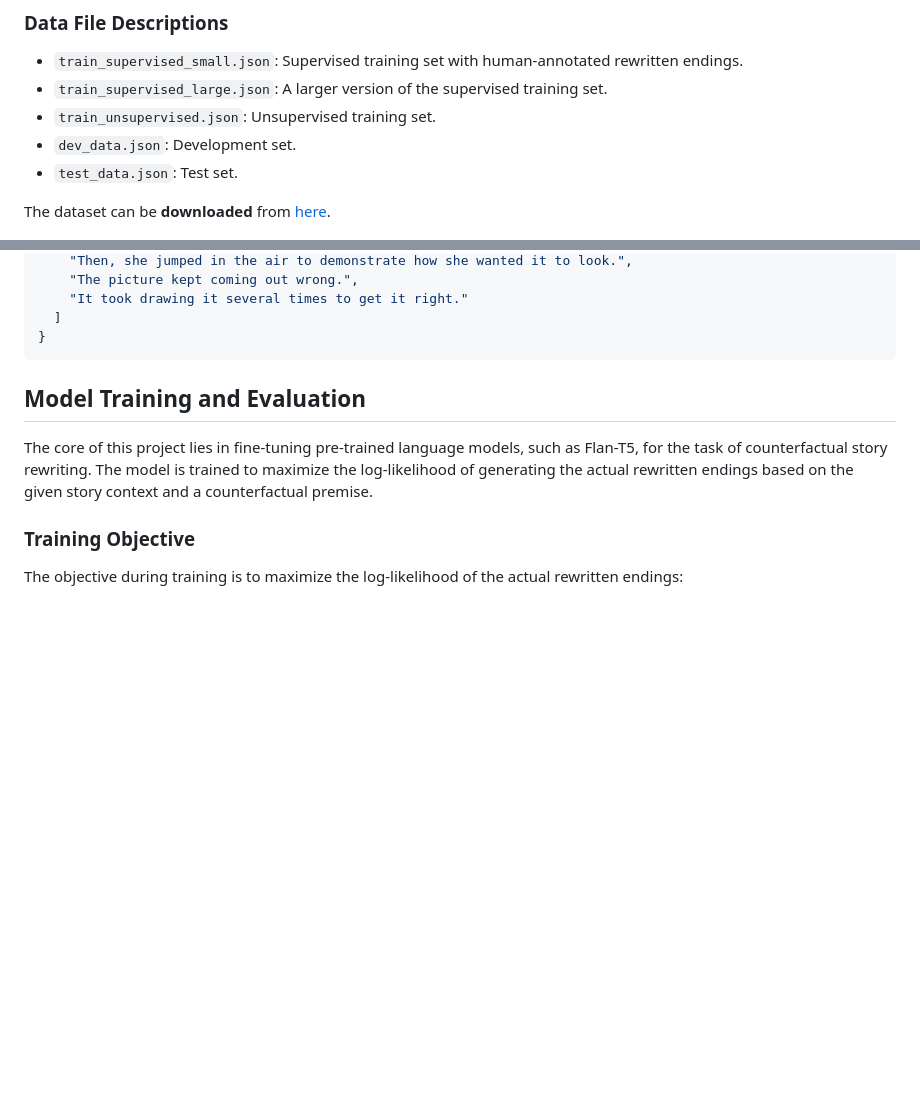
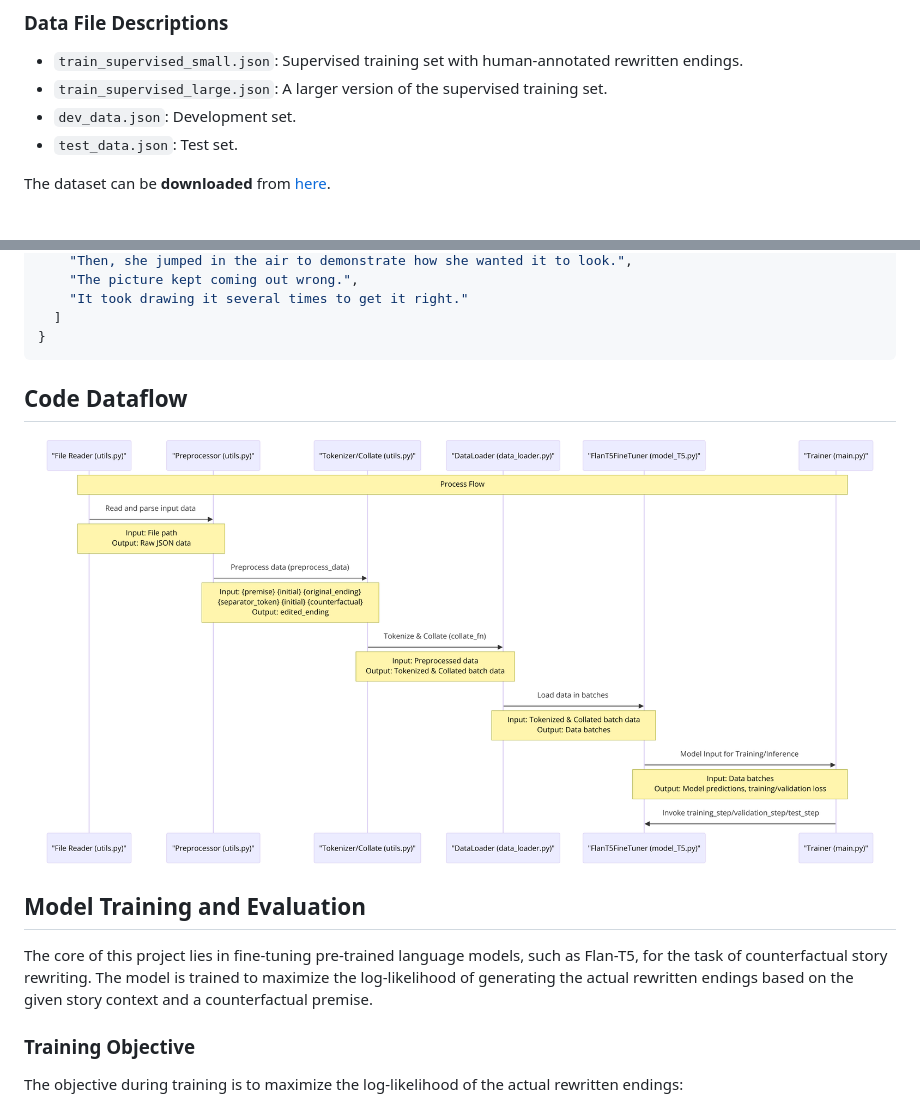
Before and after one commit to amelie-girard7/Timetravel, a Markdown page: README.md, 2 parts joined by grey strips. Rendered like a GitHub page; pictures changed too: images/dataflow.png (added); blank space fills up the shorter version.

Commit message:
images

````diff
--- a/README.md
+++ b/README.md
@@ -76,7 +76,6 @@ The TimeTravel dataset is curated to facilitate the training and evaluation of m
 
 - `train_supervised_small.json`: Supervised training set with human-annotated rewritten endings.
 - `train_supervised_large.json`: A larger version of the supervised training set.
-- `train_unsupervised.json`: Unsupervised training set.
 - `dev_data.json`: Development set.
 - `test_data.json`: Test set.
 
@@ -98,6 +97,11 @@ The dataset can be **downloaded** from [here](https://drive.google.com/file/d/15
   ]
 }
 ```
+## Code Dataflow
+
+<img src="./images/dataflow.png" alt="dataflow" size="50%"/>
+
+
 
 ## Model Training and Evaluation
 
````
Also changed, not shown: src/classes_Timetravel.png (added), src/packages_Timetravel.png (added), 3 other files.
